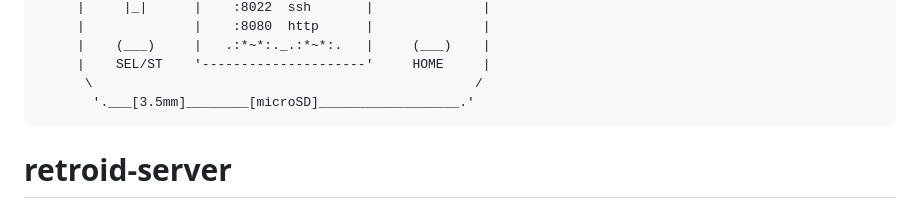
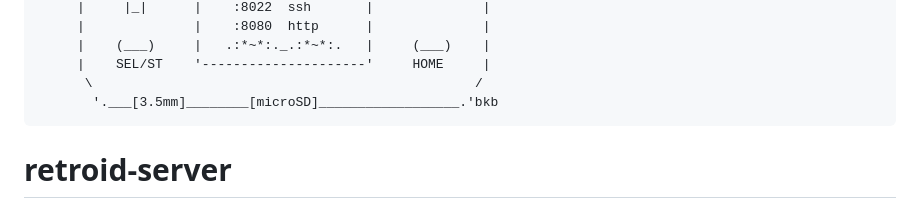
Before and after one commit to brennanbrown/retroid-server, a Markdown page: README.md, the part around the change. GitHub-like rendering.

Commit message:
edit: add signature

````diff
--- a/README.md
+++ b/README.md
@@ -10,7 +10,7 @@
      |    (___)     |   .:*~*:._.:*~*:.   |     (___)    |
      |    SEL/ST    '---------------------'     HOME     |
       \                                                 /
-       '.___[3.5mm]________[microSD]__________________.'
+       '.___[3.5mm]________[microSD]__________________.'bkb
 ```
 
 # retroid-server
````
